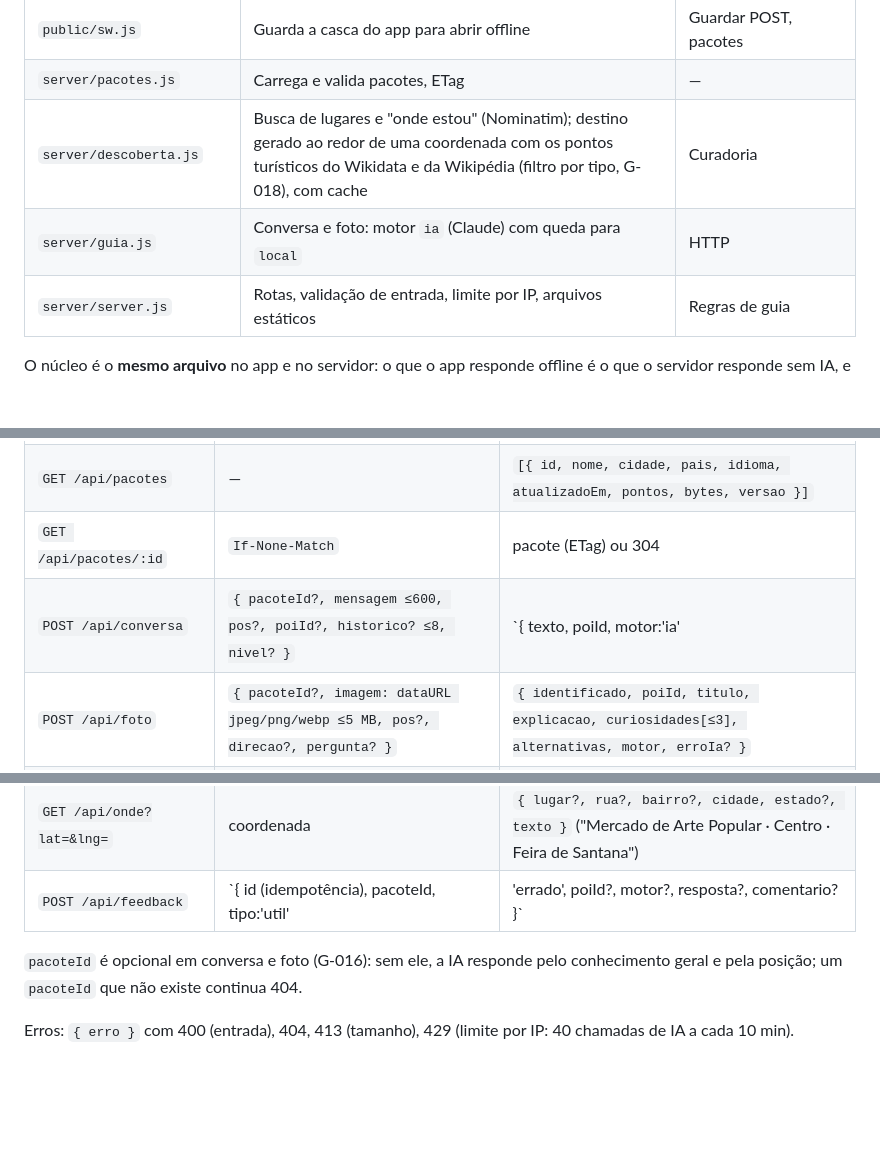
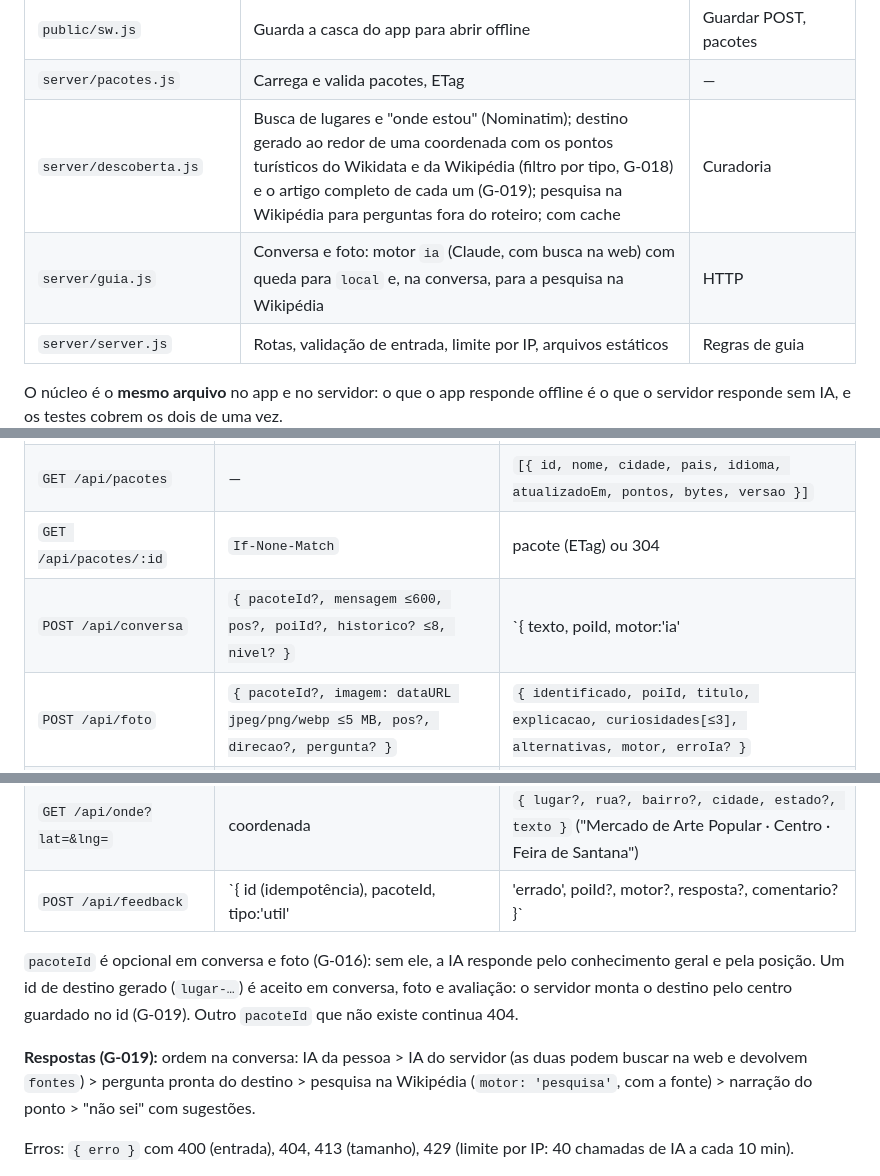
Before and after one commit to rodrigaomenezes/geral, a Markdown page: menezes-gestao/guia-brasil/ARCHITECTURE.md, 3 parts joined by grey strips. Rendered like a GitHub page; blank space fills up the shorter version.

```diff
--- a/menezes-gestao/guia-brasil/ARCHITECTURE.md
+++ b/menezes-gestao/guia-brasil/ARCHITECTURE.md
@@ -26,8 +26,8 @@ Celular (PWA)                                      Servidor (Node, sem framework
 | `android/` | APK: WebView do app + serviço de GPS em primeiro plano, voz e notificação nativas (ponte `GuiaNativo`) | Regras (entrega posições ao JavaScript) |
 | `public/sw.js` | Guarda a casca do app para abrir offline | Guardar POST, pacotes |
 | `server/pacotes.js` | Carrega e valida pacotes, ETag | — |
-| `server/descoberta.js` | Busca de lugares e "onde estou" (Nominatim); destino gerado ao redor de uma coordenada com os pontos turísticos do Wikidata e da Wikipédia (filtro por tipo, G-018), com cache | Curadoria |
-| `server/guia.js` | Conversa e foto: motor `ia` (Claude) com queda para `local` | HTTP |
+| `server/descoberta.js` | Busca de lugares e "onde estou" (Nominatim); destino gerado ao redor de uma coordenada com os pontos turísticos do Wikidata e da Wikipédia (filtro por tipo, G-018) e o artigo completo de cada um (G-019); pesquisa na Wikipédia para perguntas fora do roteiro; com cache | Curadoria |
+| `server/guia.js` | Conversa e foto: motor `ia` (Claude, com busca na web) com queda para `local` e, na conversa, para a pesquisa na Wikipédia | HTTP |
 | `server/server.js` | Rotas, validação de entrada, limite por IP, arquivos estáticos | Regras de guia |
 
 O núcleo é o **mesmo arquivo** no app e no servidor: o que o app responde offline é o que o servidor responde sem IA,
@@ -50,15 +50,20 @@ Validado ao subir o servidor (`validarPacote`); pacote inválido impede o boot.
 | `GET /api/health` | — | `{ ok, ia, modelo, pacotes }` |
 | `GET /api/pacotes` | — | `[{ id, nome, cidade, pais, idioma, atualizadoEm, pontos, bytes, versao }]` |
 | `GET /api/pacotes/:id` | `If-None-Match` | pacote (ETag) ou 304 |
-| `POST /api/conversa` | `{ pacoteId?, mensagem ≤600, pos?, poiId?, historico? ≤8, nivel? }` | `{ texto, poiId, motor:'ia'|'local', modelo?, confianca?, semResposta?, erroIa? }` |
+| `POST /api/conversa` | `{ pacoteId?, mensagem ≤600, pos?, poiId?, historico? ≤8, nivel? }` | `{ texto, poiId, motor:'ia'|'pesquisa'|'local', modelo?, confianca?, semResposta?, erroIa?, fontes?:[{titulo,url https}] ≤3 }` |
 | `POST /api/foto` | `{ pacoteId?, imagem: dataURL jpeg/png/webp ≤5 MB, pos?, direcao?, pergunta? }` | `{ identificado, poiId, titulo, explicacao, curiosidades[≤3], alternativas, motor, erroIa? }` |
 | `GET /api/lugares?q=` | nome (2–80) | `[{ nome, detalhe, lat, lng }]` (até 6) |
 | `GET /api/perto?lat=&lng=&nome?` | coordenada | pacote gerado (`gerado: true`, pontos com `fonte` Wikipédia ou Wikidata) ou 502 com motivo |
 | `GET /api/onde?lat=&lng=` | coordenada | `{ lugar?, rua?, bairro?, cidade, estado?, texto }` ("Mercado de Arte Popular · Centro · Feira de Santana") |
 | `POST /api/feedback` | `{ id (idempotência), pacoteId, tipo:'util'|'errado', poiId?, motor?, resposta?, comentario? }` | 204 |
 
-`pacoteId` é opcional em conversa e foto (G-016): sem ele, a IA responde pelo conhecimento geral e pela posição; um
-`pacoteId` que não existe continua 404.
+`pacoteId` é opcional em conversa e foto (G-016): sem ele, a IA responde pelo conhecimento geral e pela posição. Um id
+de destino gerado (`lugar-…`) é aceito em conversa, foto e avaliação: o servidor monta o destino pelo centro guardado no
+id (G-019). Outro `pacoteId` que não existe continua 404.
+
+**Respostas (G-019):** ordem na conversa: IA da pessoa > IA do servidor (as duas podem buscar na web e devolvem
+`fontes`) > pergunta pronta do destino > pesquisa na Wikipédia (`motor: 'pesquisa'`, com a fonte) > narração do ponto >
+"não sei" com sugestões.
 
 Erros: `{ erro }` com 400 (entrada), 404, 413 (tamanho), 429 (limite por IP: 40 chamadas de IA a cada 10 min).
 
```
Also changed, not shown: menezes-gestao/guia-brasil/DECISIONS.md (+29 -0 lines), menezes-gestao/guia-brasil/README.md (+4 -3 lines).
